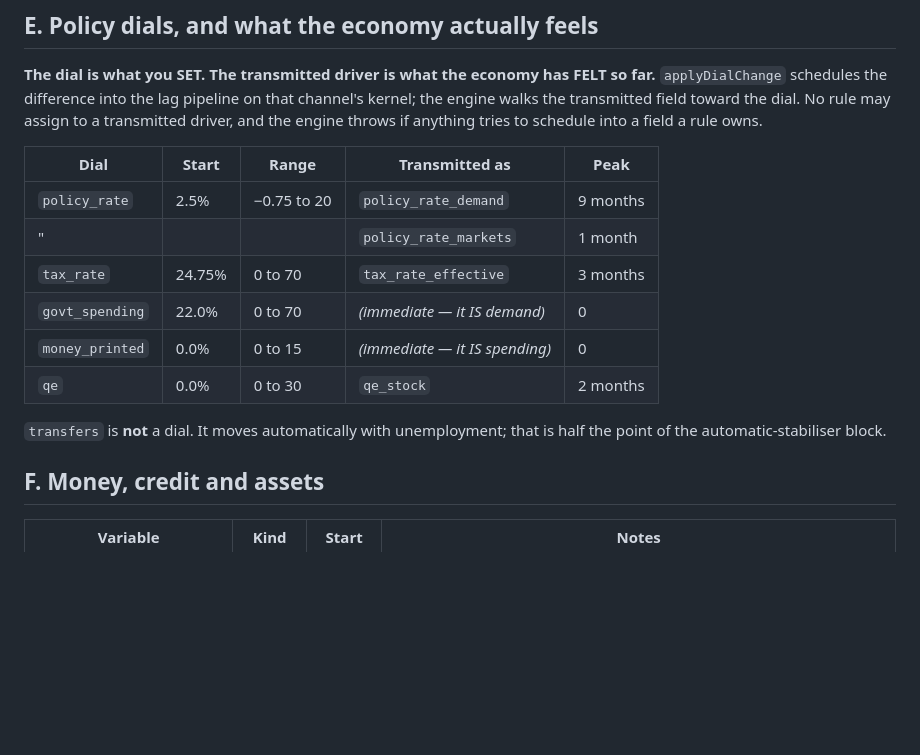
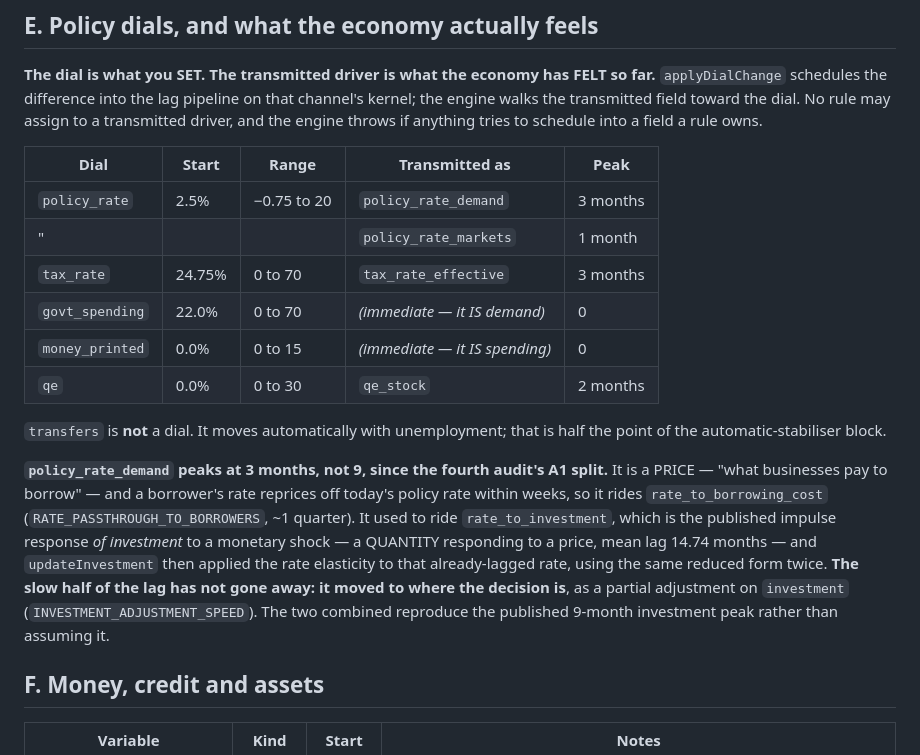
Before and after one commit to zchristensen01/Crash, a Markdown page: docs/01-variables.md, the part around the change. GitHub-like rendering; blank space fills up the shorter version.

Commit message:
Docs: correct the living documents after the A1 split
docs/01 section E said the policy_rate -> policy_rate_demand channel peaks at
9 months. It peaks at 3 now. That table is a living document — test/docs.test.js
exists precisely because it went stale once before — and the number was wrong
the moment 2.1 landed. Added the note explaining that the slow half of the lag
did not disappear, it moved to updateInvestment's partial adjustment, and that
the two together reproduce the published 9-month investment peak rather than
assuming it.

README: 121 parameters -> 128, and "95 tests, three todo" -> "145 tests,
fourteen todo", with a sentence on what a todo means here — a measured
disagreement that prints its number on every run, so it cannot go quiet.

docs/12, docs/08, docs/07 and docs/04 still describe rate_to_investment as the
scheduled channel. Left alone deliberately: docs/README marks them as dated
artefacts of their pass, and test/docs.test.js only holds docs/01 and docs/09
to being current.

Suite: 145 tests, 131 pass, 0 fail, 14 todo. lint clean.

Co-Authored-By: Claude Opus 5 (1M context) <noreply@anthropic.com>

```diff
--- a/docs/01-variables.md
+++ b/docs/01-variables.md
@@ -120,7 +120,7 @@ anything tries to schedule into a field a rule owns.
 
 | Dial | Start | Range | Transmitted as | Peak |
 |---|---|---|---|---|
-| `policy_rate` | 2.5% | −0.75 to 20 | `policy_rate_demand` | 9 months |
+| `policy_rate` | 2.5% | −0.75 to 20 | `policy_rate_demand` | 3 months |
 | " | | | `policy_rate_markets` | 1 month |
 | `tax_rate` | 24.75% | 0 to 70 | `tax_rate_effective` | 3 months |
 | `govt_spending` | 22.0% | 0 to 70 | *(immediate — it IS demand)* | 0 |
@@ -129,6 +129,18 @@ anything tries to schedule into a field a rule owns.
 
 `transfers` is **not** a dial. It moves automatically with unemployment; that
 is half the point of the automatic-stabiliser block.
+
+**`policy_rate_demand` peaks at 3 months, not 9, since the fourth audit's A1
+split.** It is a PRICE — "what businesses pay to borrow" — and a borrower's
+rate reprices off today's policy rate within weeks, so it rides
+`rate_to_borrowing_cost` (`RATE_PASSTHROUGH_TO_BORROWERS`, ~1 quarter). It used
+to ride `rate_to_investment`, which is the published impulse response *of
+investment* to a monetary shock — a QUANTITY responding to a price, mean lag
+14.74 months — and `updateInvestment` then applied the rate elasticity to that
+already-lagged rate, using the same reduced form twice. **The slow half of the
+lag has not gone away: it moved to where the decision is**, as a partial
+adjustment on `investment` (`INVESTMENT_ADJUSTMENT_SPEED`). The two combined
+reproduce the published 9-month investment peak rather than assuming it.
 
 ## F. Money, credit and assets
 
```
Also changed, not shown: README.md (+2 -2 lines).
